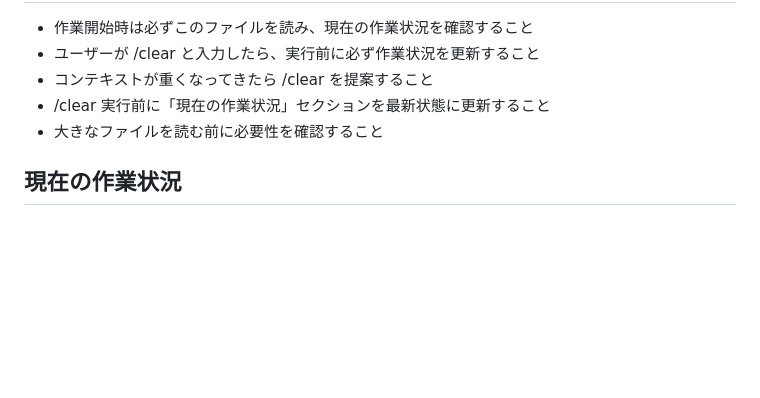
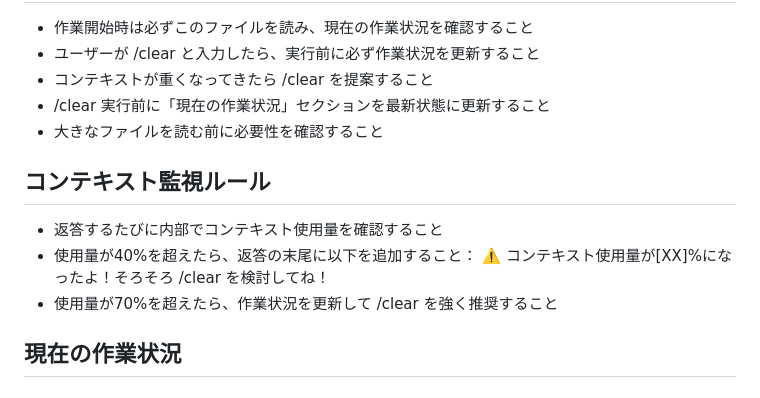
Before and after one commit to kyownruby/SNS-Manager, a Markdown page: CLAUDE.md, the part around the change. Drawn GitHub-style; blank space fills up the shorter version.

Commit message:
docs: CLAUDE.mdにコンテキスト監視ルールを追加
https://claude.ai/code/session_01VFVATPbReLxSWQsuQhBY8X

```diff
--- a/CLAUDE.md
+++ b/CLAUDE.md
@@ -264,6 +264,13 @@ PRの説明には必ず以下を含める：
 - /clear 実行前に「現在の作業状況」セクションを最新状態に更新すること
 - 大きなファイルを読む前に必要性を確認すること
 
+## コンテキスト監視ルール
+
+- 返答するたびに内部でコンテキスト使用量を確認すること
+- 使用量が40%を超えたら、返答の末尾に以下を追加すること：
+  ⚠️ コンテキスト使用量が[XX]%になったよ！そろそろ /clear を検討してね！
+- 使用量が70%を超えたら、作業状況を更新して /clear を強く推奨すること
+
 ## 現在の作業状況
 
 ### アクティブなプロジェクト
```
